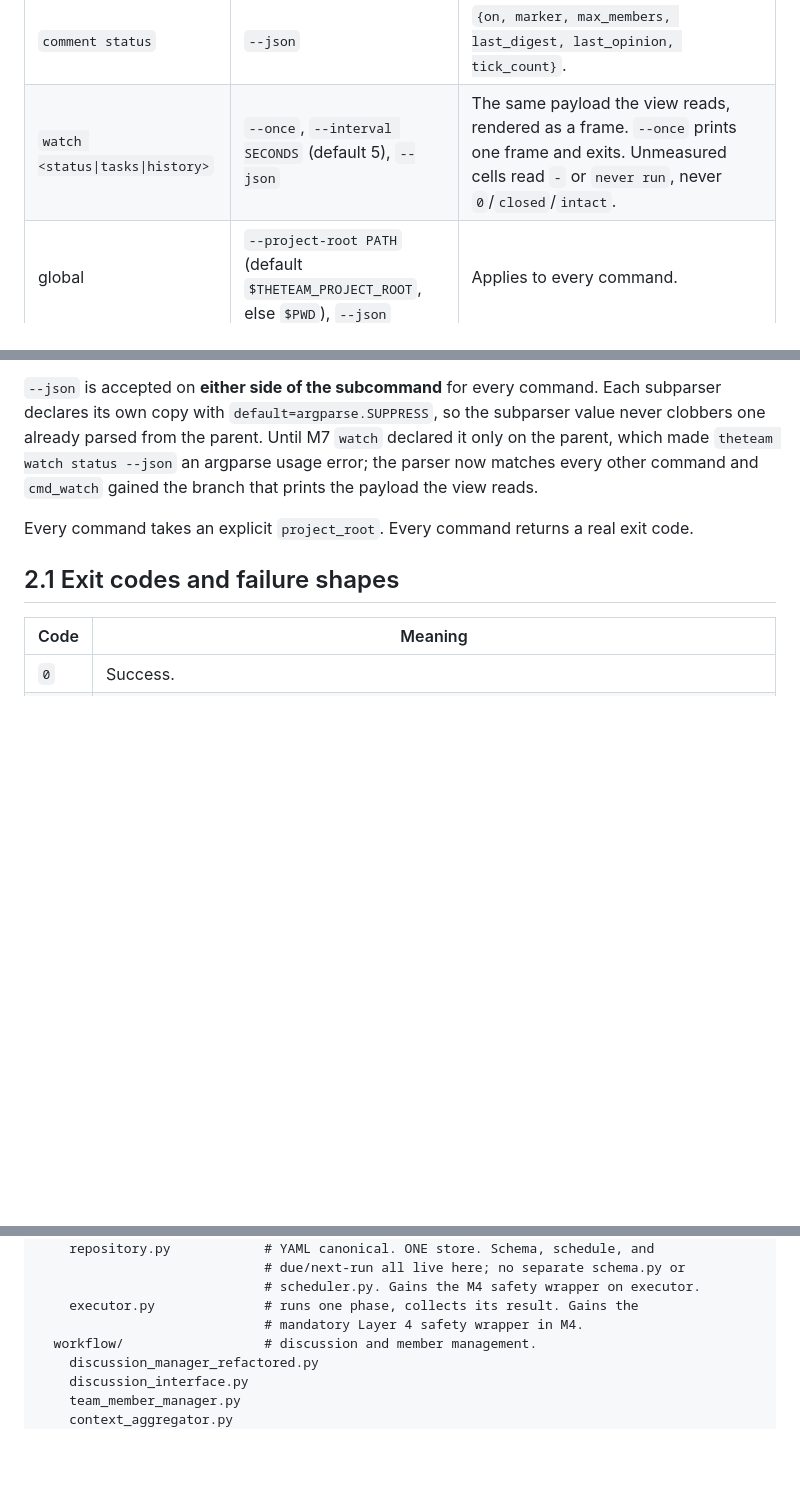
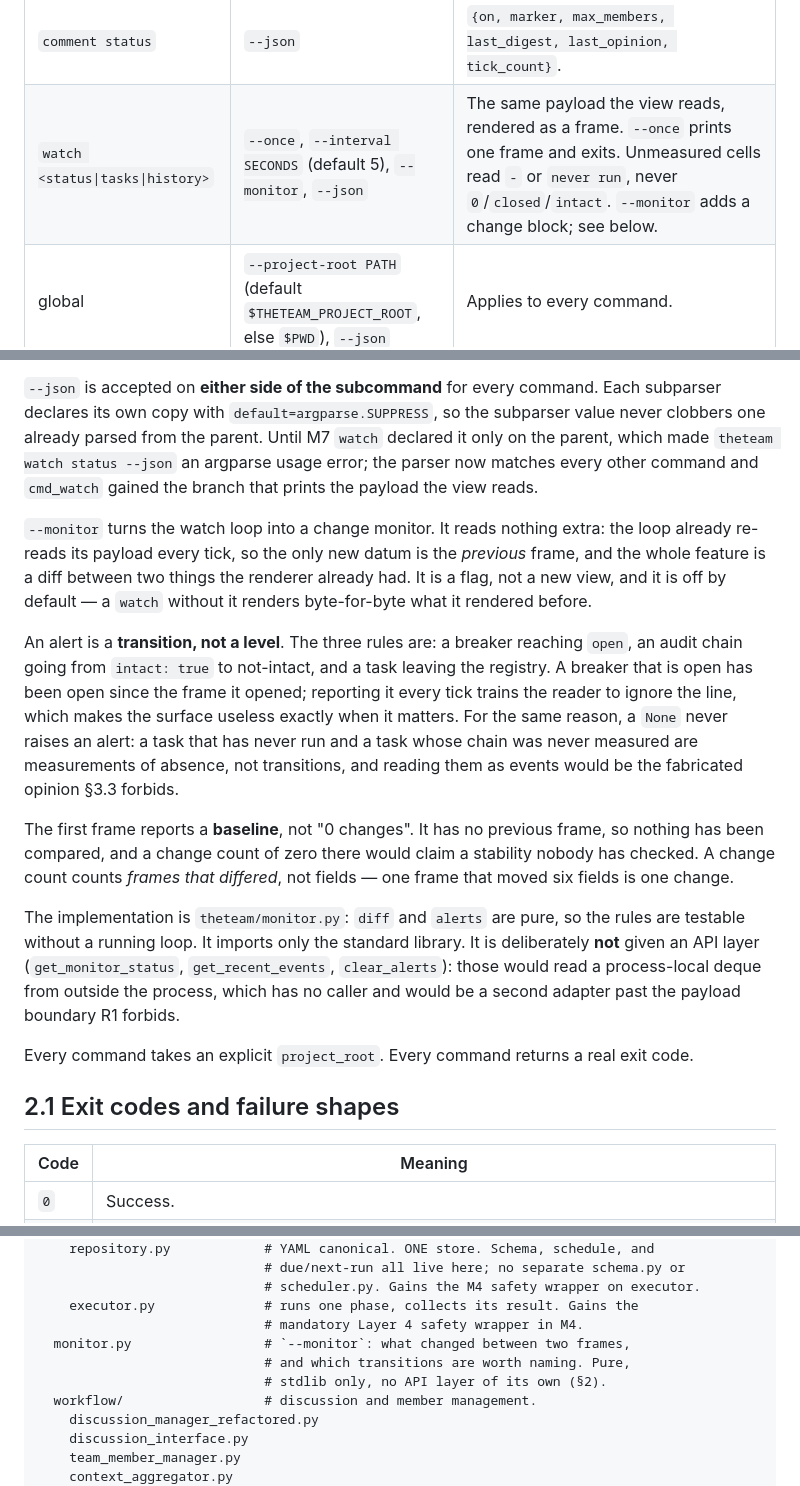
Before and after one commit to bparlan/team, a Markdown page: ARCHITECTURE.md, 3 parts joined by grey strips. Rendered like a GitHub page; blank space fills up the shorter version.

```diff
--- a/ARCHITECTURE.md
+++ b/ARCHITECTURE.md
@@ -89,12 +89,20 @@ Eleven subcommands. The list is the whole surface; nothing else is declared.
 | `comment on` | `--max-members N` (default 3, hard cap 4), `--json` | `{ok, on, max_members, marker}`. Above the cap is **refused with a named reason, not clamped** — silently clamping would hide a caller bug behind a success. |
 | `comment off` | `--json` | `{ok, on, sentinel}`. Writes the stop sentinel, so a controller mid-tick still sees it. |
 | `comment status` | `--json` | `{on, marker, max_members, last_digest, last_opinion, tick_count}`. |
-| `watch <status\|tasks\|history>` | `--once`, `--interval SECONDS` (default 5), `--json` | The same payload the view reads, rendered as a frame. `--once` prints one frame and exits. Unmeasured cells read `-` or `never run`, never `0`/`closed`/`intact`. |
+| `watch <status\|tasks\|history>` | `--once`, `--interval SECONDS` (default 5), `--monitor`, `--json` | The same payload the view reads, rendered as a frame. `--once` prints one frame and exits. Unmeasured cells read `-` or `never run`, never `0`/`closed`/`intact`. `--monitor` adds a change block; see below. |
 | global | `--project-root PATH` (default `$THETEAM_PROJECT_ROOT`, else `$PWD`), `--json` | Applies to every command. |
 
 `status`, `tasks`, and `history` are the **machine surface**: their output is a contract with agentic consumers (§3.3) and M6 did not change one byte of it. `watch` reads the same payloads through the same `*_payload` functions; it is a renderer, not a second source.
 
 `--json` is accepted on **either side of the subcommand** for every command. Each subparser declares its own copy with `default=argparse.SUPPRESS`, so the subparser value never clobbers one already parsed from the parent. Until M7 `watch` declared it only on the parent, which made `theteam watch status --json` an argparse usage error; the parser now matches every other command and `cmd_watch` gained the branch that prints the payload the view reads.
+
+`--monitor` turns the watch loop into a change monitor. It reads nothing extra: the loop already re-reads its payload every tick, so the only new datum is the *previous* frame, and the whole feature is a diff between two things the renderer already had. It is a flag, not a new view, and it is off by default — a `watch` without it renders byte-for-byte what it rendered before.
+
+An alert is a **transition, not a level**. The three rules are: a breaker reaching `open`, an audit chain going from `intact: true` to not-intact, and a task leaving the registry. A breaker that is open has been open since the frame it opened; reporting it every tick trains the reader to ignore the line, which makes the surface useless exactly when it matters. For the same reason, a `None` never raises an alert: a task that has never run and a task whose chain was never measured are measurements of absence, not transitions, and reading them as events would be the fabricated opinion §3.3 forbids.
+
+The first frame reports a **baseline**, not "0 changes". It has no previous frame, so nothing has been compared, and a change count of zero there would claim a stability nobody has checked. A change count counts *frames that differed*, not fields — one frame that moved six fields is one change.
+
+The implementation is `theteam/monitor.py`: `diff` and `alerts` are pure, so the rules are testable without a running loop. It imports only the standard library. It is deliberately **not** given an API layer (`get_monitor_status`, `get_recent_events`, `clear_alerts`): those would read a process-local deque from outside the process, which has no caller and would be a second adapter past the payload boundary R1 forbids.
 
 Every command takes an explicit `project_root`. Every command returns a real exit code.
 
@@ -332,6 +340,9 @@ theteam/
                              # scheduler.py. Gains the M4 safety wrapper on executor.
     executor.py              # runs one phase, collects its result. Gains the
                              # mandatory Layer 4 safety wrapper in M4.
+  monitor.py                 # `--monitor`: what changed between two frames,
+                             # and which transitions are worth naming. Pure,
+                             # stdlib only, no API layer of its own (§2).
   workflow/                  # discussion and member management.
     discussion_manager_refactored.py
     discussion_interface.py
```
Also changed, not shown: README.md (+39 -1 lines).
